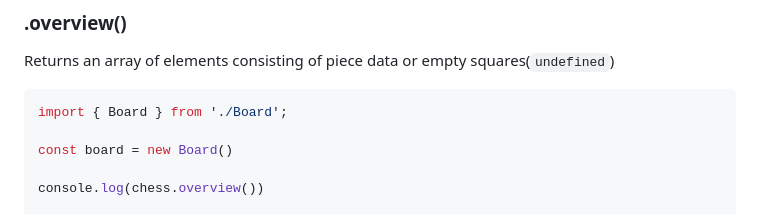
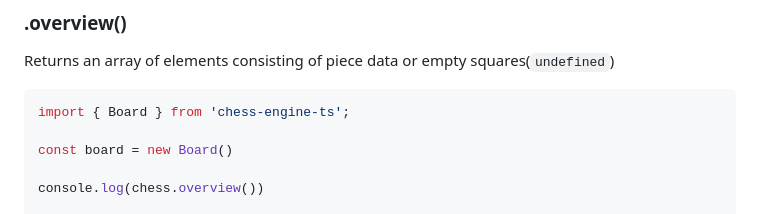
Before and after one commit to KorieDrakeChaney/ChessEngineTS, a Markdown page: README.md, the part around the change. Rendered like a GitHub page.

````diff
--- a/README.md
+++ b/README.md
@@ -66,7 +66,7 @@ const board = new Board(
 Returns an array of elements consisting of piece data or empty squares(`undefined`)
 
 ```ts
-import { Board } from './Board';
+import { Board } from 'chess-engine-ts';
 
 const board = new Board()
 
````
